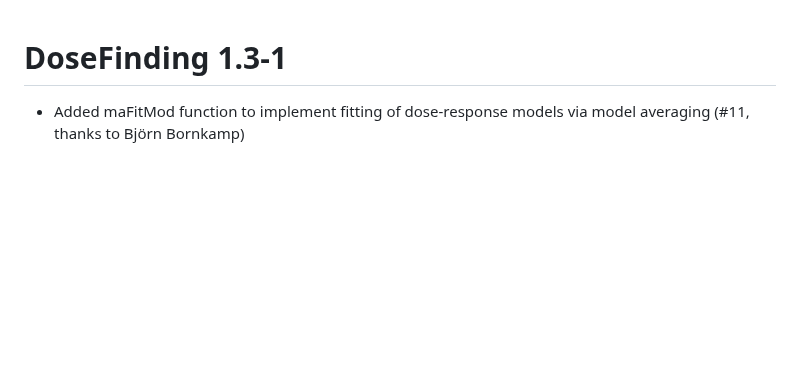
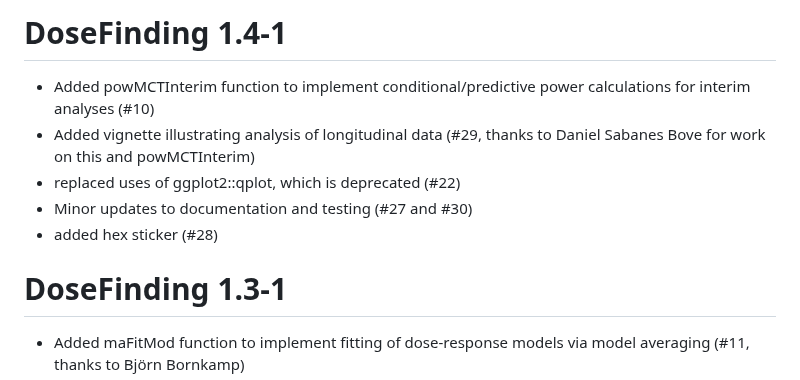
Before and after one commit to openpharma/DoseFinding, a Markdown page: NEWS.md, the part around the change. GitHub-like rendering; blank space fills up the shorter version.

Commit message:
updated news

```diff
--- a/NEWS.md
+++ b/NEWS.md
@@ -1,3 +1,11 @@
+# DoseFinding 1.4-1
+* Added powMCTInterim function to implement conditional/predictive power
+calculations for interim analyses (#10)
+* Added vignette illustrating analysis of longitudinal data (#29, thanks to Daniel Sabanes Bove for work on this and powMCTInterim)
+* replaced uses of ggplot2::qplot, which is deprecated (#22)
+* Minor updates to documentation and testing (#27 and #30)
+* added hex sticker (#28)
+
 # DoseFinding 1.3-1
 * Added maFitMod function to implement fitting of dose-response models via
 model averaging (#11, thanks to Björn Bornkamp)
```
